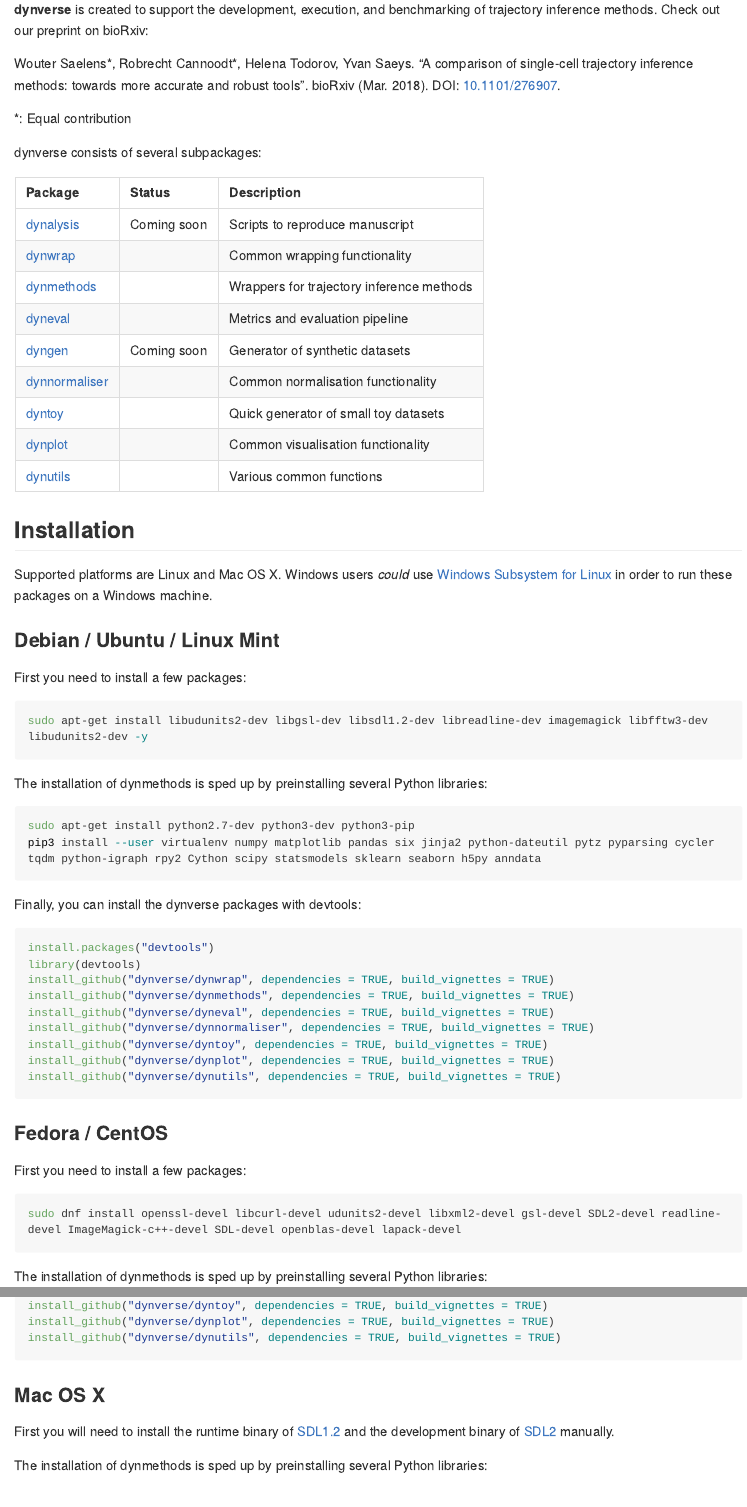
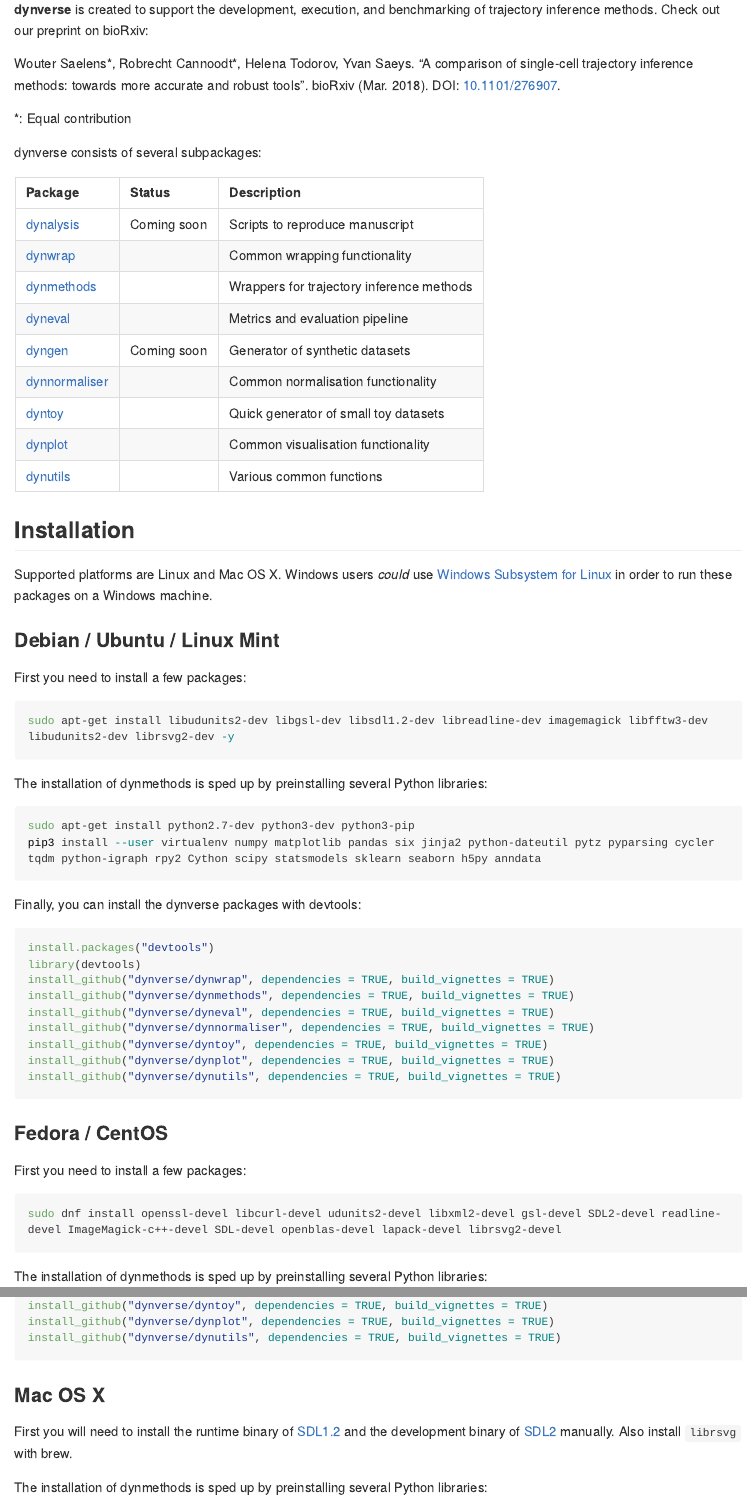
Before and after one commit to dynverse/dynverse, an R Markdown document (README.Rmd): the page in a window 1100 px wide, from 110 px down, and a second part further down, joined at a grey line. The pictures show the output file README.md that the author committed with the source, drawn offline in the style of GitHub; long lines of code are wrapped; badge pictures from the web are left out.

Commit message:
update readme

````diff
--- a/README.Rmd
+++ b/README.Rmd
@@ -44,7 +44,7 @@
 ### Debian / Ubuntu / Linux Mint
 First you need to install a few packages:
 ```{r, engine = 'bash', eval = FALSE}
-sudo apt-get install libudunits2-dev libgsl-dev libsdl1.2-dev libreadline-dev imagemagick libfftw3-dev libudunits2-dev -y
+sudo apt-get install libudunits2-dev libgsl-dev libsdl1.2-dev libreadline-dev imagemagick libfftw3-dev libudunits2-dev librsvg2-dev -y
 ```
 
 The installation of dynmethods is sped up by preinstalling several Python libraries:
@@ -69,7 +69,7 @@
 ### Fedora / CentOS
 First you need to install a few packages:
 ```{r, engine = 'bash', eval = FALSE}
-sudo dnf install openssl-devel libcurl-devel udunits2-devel libxml2-devel gsl-devel SDL2-devel readline-devel ImageMagick-c++-devel SDL-devel openblas-devel lapack-devel
+sudo dnf install openssl-devel libcurl-devel udunits2-devel libxml2-devel gsl-devel SDL2-devel readline-devel ImageMagick-c++-devel SDL-devel openblas-devel lapack-devel librsvg2-devel
 ```
 
 The installation of dynmethods is sped up by preinstalling several Python libraries:
@@ -94,7 +94,7 @@
 
 
 ### Mac OS X
-First you will need to install the runtime binary of [SDL1.2](https://www.libsdl.org/download-1.2.php) and the development binary of [SDL2](https://www.libsdl.org/download-2.0.php) manually.
+First you will need to install the runtime binary of [SDL1.2](https://www.libsdl.org/download-1.2.php) and the development binary of [SDL2](https://www.libsdl.org/download-2.0.php) manually. Also install `librsvg` with brew.
 
 The installation of dynmethods is sped up by preinstalling several Python libraries:
 ```{r, engine = 'bash', eval = FALSE}
````
Also changed, not shown: README.md.
